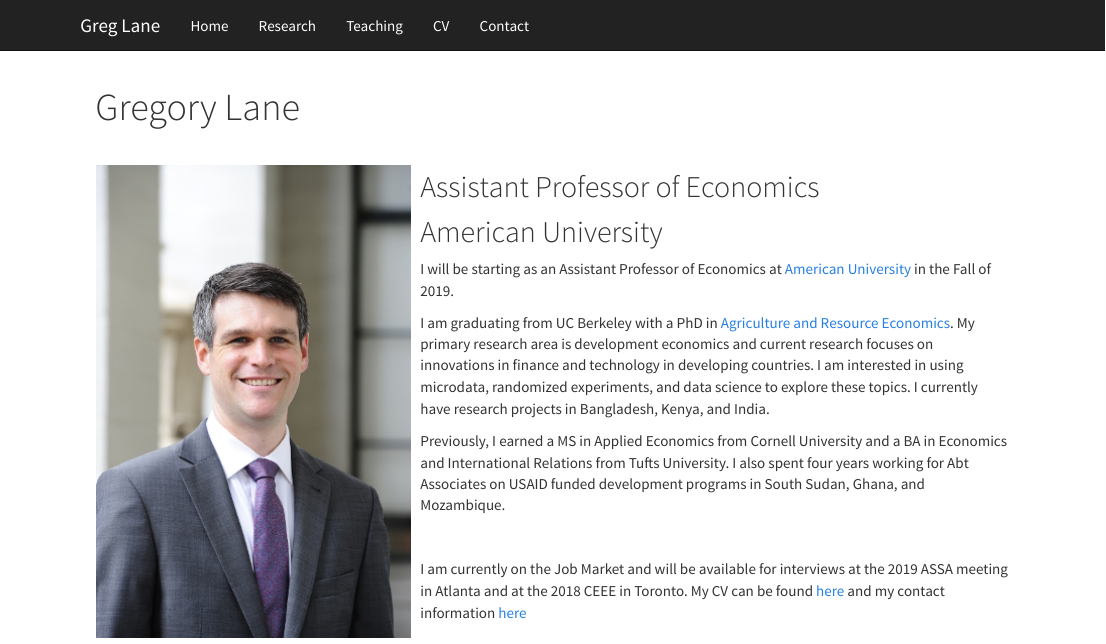
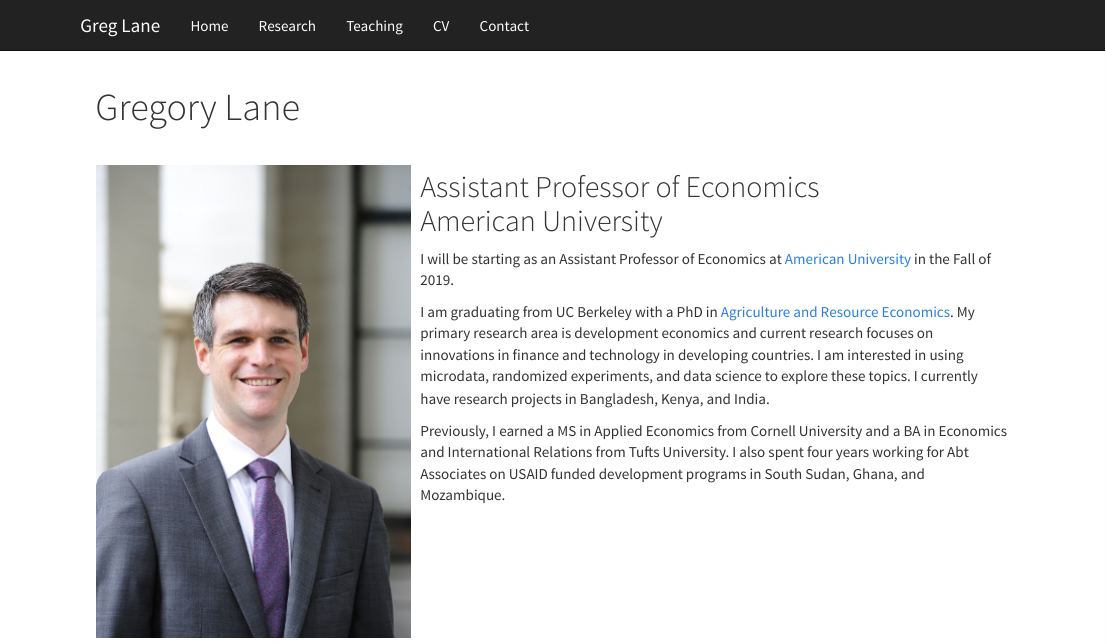
Before and after one commit to gregorylane/gregorylane.github.io, an R Markdown document (index.Rmd): the page in a window 1100 px wide, from its top. Rendered offline with R 4.5, knitr and Pandoc, with nearby package versions; the code chunks are not run, so their results and figures are left out; a font, style sheet, LaTeX package, included part or bibliography that could not be used is replaced or left out.

Commit message:
Fix typo in American Update

```diff
--- a/index.Rmd
+++ b/index.Rmd
@@ -13,8 +13,7 @@ includes:
 </div>
 
 <div>
-## Assistant Professor of Economics
-## American University
+## Assistant Professor of Economics <br> American University
 
 I will be starting as an Assistant Professor of Economics at [American University](https://www.american.edu/cas/economics/) in the Fall of 2019.
 
@@ -22,8 +21,5 @@ I am graduating from UC Berkeley with a PhD in [Agriculture and Resource Economi
 
 Previously, I earned a MS in Applied Economics from Cornell University and a BA in Economics and International Relations from Tufts University. I also spent four years working for Abt Associates on USAID funded development programs in South Sudan, Ghana, and Mozambique.
 
-<br/>
-
-I am currently on the Job Market and will be available for interviews at the 2019 ASSA meeting in Atlanta and at the 2018 CEEE in Toronto. My CV can be found [here](pdfs/CV_Lane_June2018.pdf) and my contact information [here](contact.html)
 
 </div>
```
Also changed, not shown: index.html.
